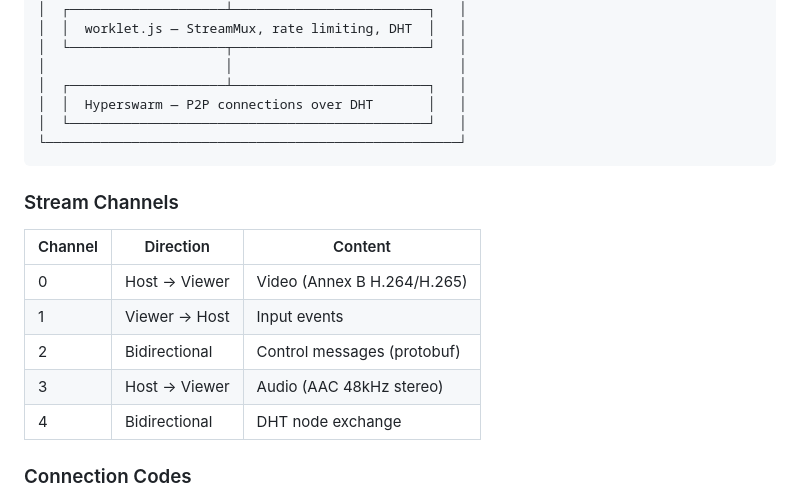
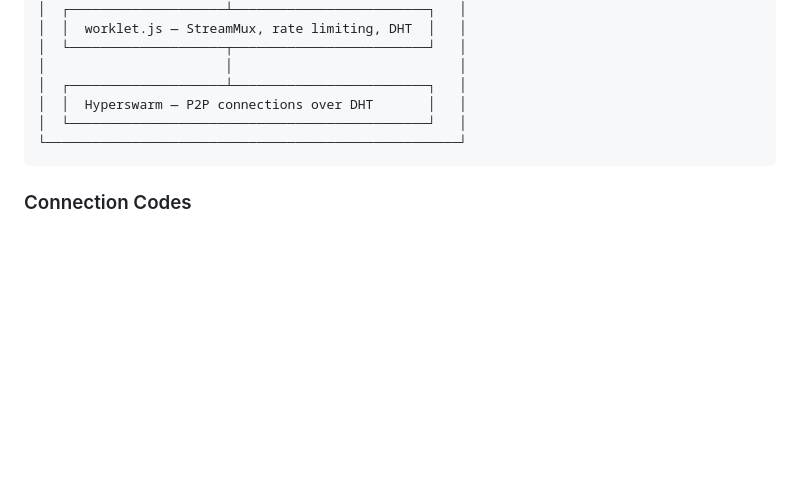
Before and after one commit to jboert/Peariscope, a Markdown page: README.md, the part around the change. Rendered like a GitHub page; blank space fills up the shorter version.

````diff
--- a/README.md
+++ b/README.md
@@ -111,16 +111,6 @@ When a new worklet version is published to a Hyperdrive, all native apps detect
 └─────────────────────────────────────────────────────┘
 ```
 
-### Stream Channels
-
-| Channel | Direction | Content |
-|---------|-----------|---------|
-| 0 | Host → Viewer | Video (Annex B H.264/H.265) |
-| 1 | Viewer → Host | Input events |
-| 2 | Bidirectional | Control messages (protobuf) |
-| 3 | Host → Viewer | Audio (AAC 48kHz stereo) |
-| 4 | Bidirectional | DHT node exchange |
-
 ### Connection Codes
 
 12-word [BIP39](https://github.com/bitcoin/bips/blob/master/bip-0039.mediawiki) phrases with 132 bits of entropy. The DHT topic is derived via `blake2b-256("peariscope:" + normalized_words)` so both host and viewer resolve to the same Hyperswarm topic without a central server.
````
